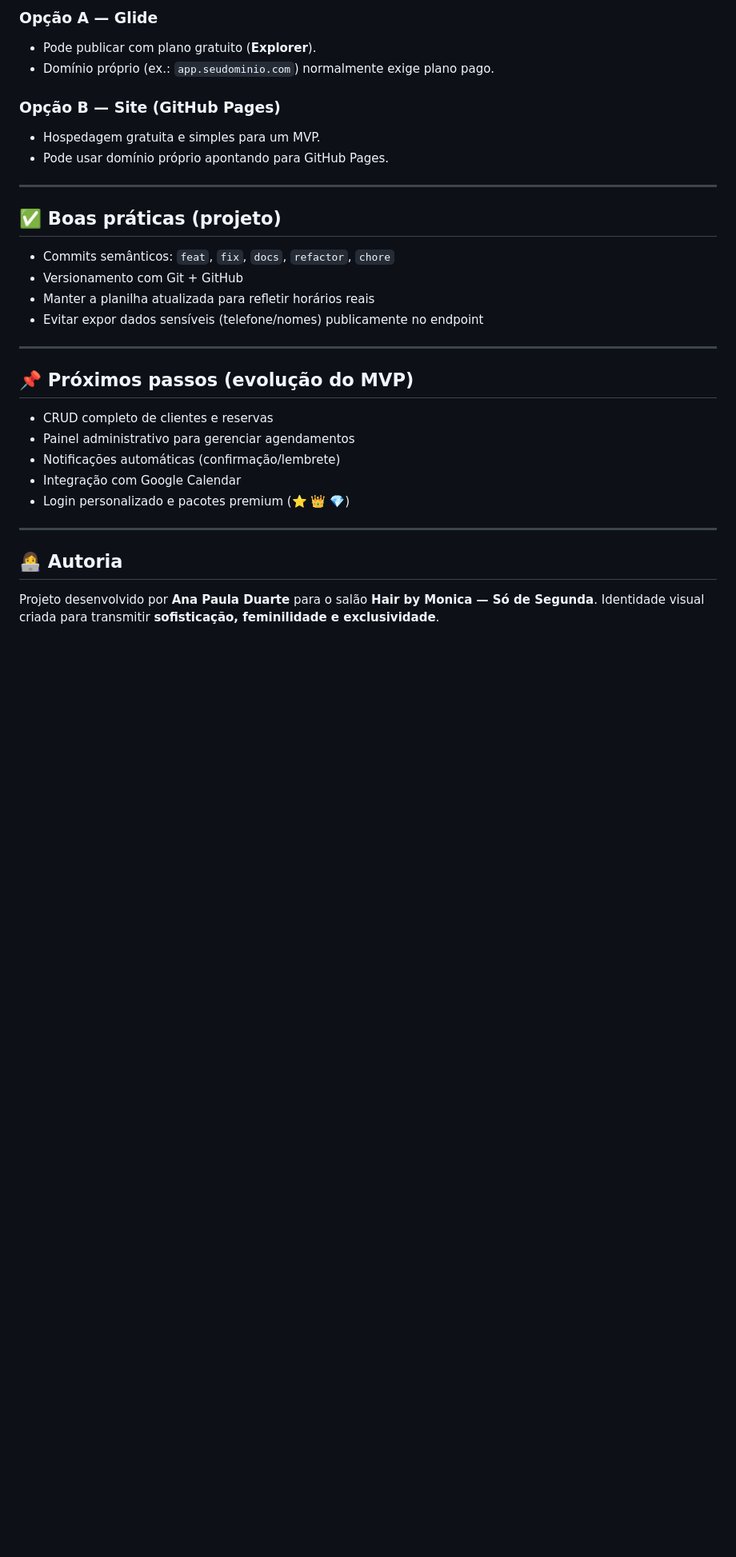
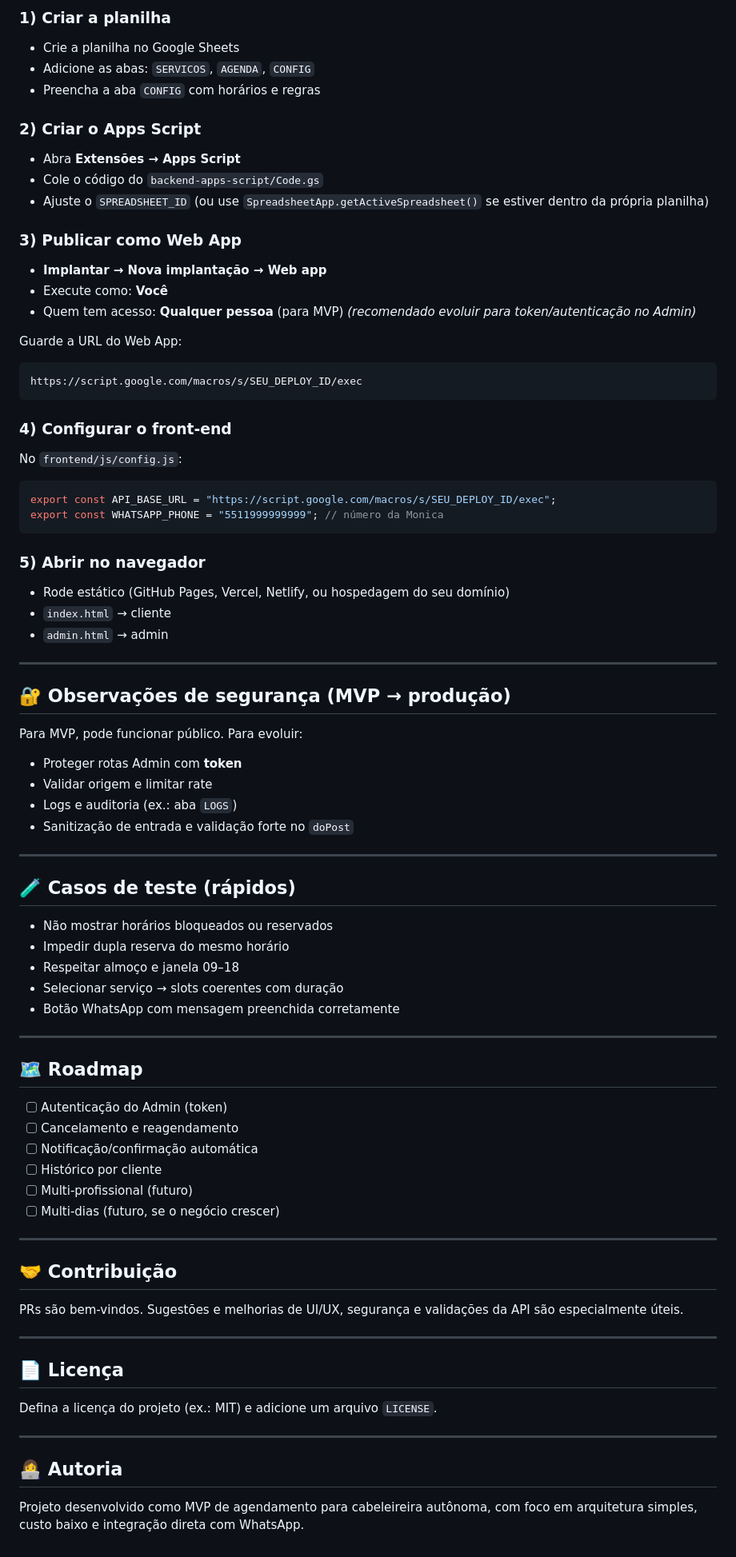
Before and after one commit to apduartte/hair-by-monica, a Markdown page: README.md, the part around one of its changes. Shown at 80% size. Drawn GitHub-style; blank space fills up the shorter version.

````diff
--- a/README.md
+++ b/README.md
@@ -134,36 +159,90 @@ Cards de serviço:
 
-### Opção A — Glide
+### 1) Criar a planilha
 
-* Pode publicar com plano gratuito (**Explorer**).
-* Domínio próprio (ex.: `app.seudominio.com`) normalmente exige plano pago.
+* Crie a planilha no Google Sheets
+* Adicione as abas: `SERVICOS`, `AGENDA`, `CONFIG`
+* Preencha a aba `CONFIG` com horários e regras
 
-### Opção B — Site (GitHub Pages)
+### 2) Criar o Apps Script
 
-* Hospedagem gratuita e simples para um MVP.
-* Pode usar domínio próprio apontando para GitHub Pages.
+* Abra **Extensões → Apps Script**
+* Cole o código do `backend-apps-script/Code.gs`
+* Ajuste o `SPREADSHEET_ID` (ou use `SpreadsheetApp.getActiveSpreadsheet()` se estiver dentro da própria planilha)
+
+### 3) Publicar como Web App
+
+* **Implantar → Nova implantação → Web app**
+* Execute como: **Você**
+* Quem tem acesso: **Qualquer pessoa** (para MVP)
+  *(recomendado evoluir para token/autenticação no Admin)*
+
+Guarde a URL do Web App:
+
+```txt
+https://script.google.com/macros/s/SEU_DEPLOY_ID/exec
+```
+
+### 4) Configurar o front-end
+
+No `frontend/js/config.js`:
+
+```js
+export const API_BASE_URL = "https://script.google.com/macros/s/SEU_DEPLOY_ID/exec";
+export const WHATSAPP_PHONE = "5511999999999"; // número da Monica
+```
+
+### 5) Abrir no navegador
+
+* Rode estático (GitHub Pages, Vercel, Netlify, ou hospedagem do seu domínio)
+* `index.html` → cliente
+* `admin.html` → admin
 
 ---
 
-## ✅ Boas práticas (projeto)
+## 🔐 Observações de segurança (MVP → produção)
 
-* Commits semânticos: `feat`, `fix`, `docs`, `refactor`, `chore`
-* Versionamento com Git + GitHub
-* Manter a planilha atualizada para refletir horários reais
-* Evitar expor dados sensíveis (telefone/nomes) publicamente no endpoint
+Para MVP, pode funcionar público. Para evoluir:
+
+* Proteger rotas Admin com **token**
+* Validar origem e limitar rate
+* Logs e auditoria (ex.: aba `LOGS`)
+* Sanitização de entrada e validação forte no `doPost`
 
 ---
 
-## 📌 Próximos passos (evolução do MVP)
+## 🧪 Casos de teste (rápidos)
 
-* CRUD completo de clientes e reservas
-* Painel administrativo para gerenciar agendamentos
-* Notificações automáticas (confirmação/lembrete)
-* Integração com Google Calendar
-* Login personalizado e pacotes premium (⭐ 👑 💎)
+* Não mostrar horários bloqueados ou reservados
+* Impedir dupla reserva do mesmo horário
+* Respeitar almoço e janela 09–18
+* Selecionar serviço → slots coerentes com duração
+* Botão WhatsApp com mensagem preenchida corretamente
+
+---
+
+## 🗺️ Roadmap
+
+* [ ] Autenticação do Admin (token)
+* [ ] Cancelamento e reagendamento
+* [ ] Notificação/confirmação automática
+* [ ] Histórico por cliente
+* [ ] Multi-profissional (futuro)
+* [ ] Multi-dias (futuro, se o negócio crescer)
+
+---
+
+## 🤝 Contribuição
+
+PRs são bem-vindos. Sugestões e melhorias de UI/UX, segurança e validações da API são especialmente úteis.
+
+---
+
+## 📄 Licença
+
+Defina a licença do projeto (ex.: MIT) e adicione um arquivo `LICENSE`.
 
 ---
 
 ## 👩‍💻 Autoria
 
-Projeto desenvolvido por **Ana Paula Duarte** para o salão **Hair by Monica — Só de Segunda**.
-Identidade visual criada para transmitir **sofisticação, feminilidade e exclusividade**.
+Projeto desenvolvido como MVP de agendamento para cabeleireira autônoma, com foco em arquitetura simples, custo baixo e integração direta com WhatsApp.
````
Also changed, not shown: other parts of README.md (+117 -92 lines).
